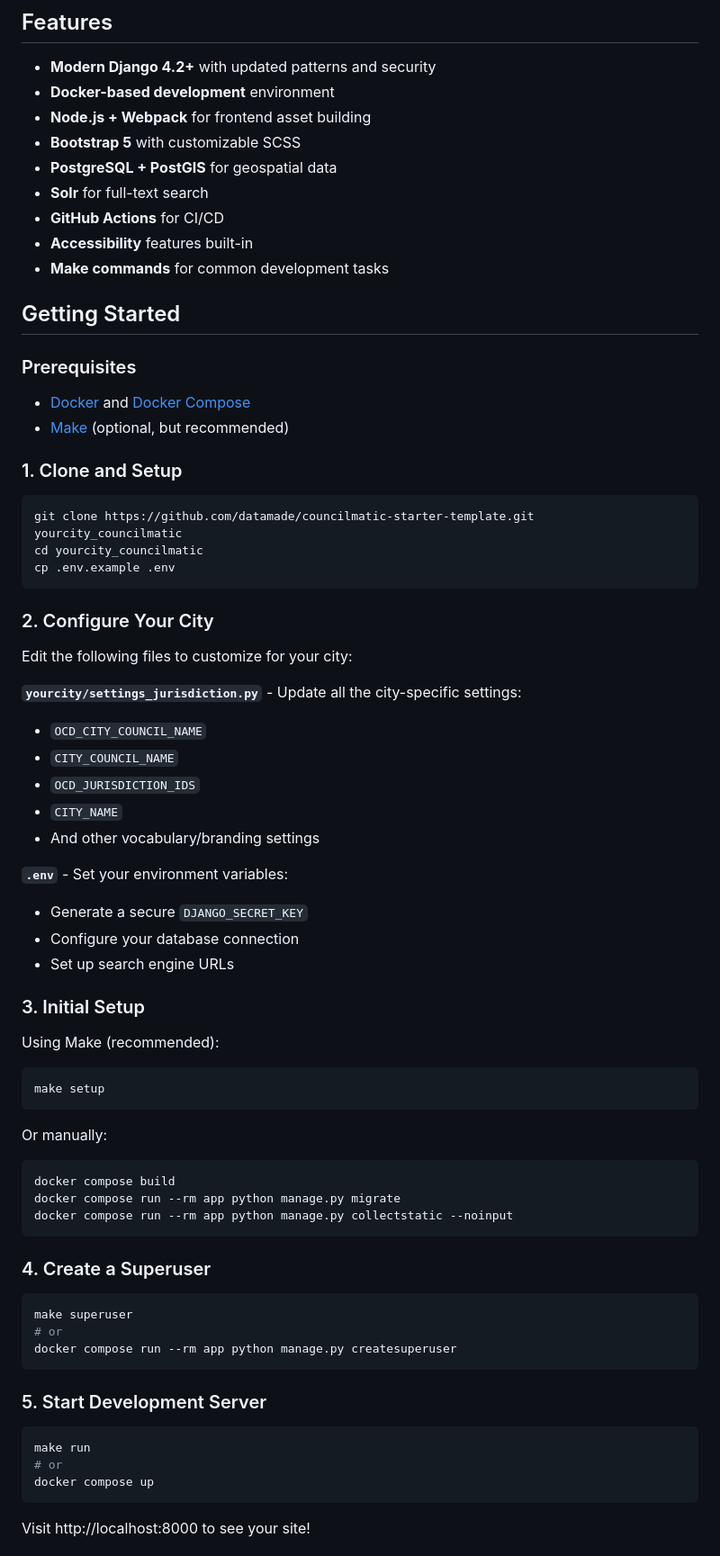
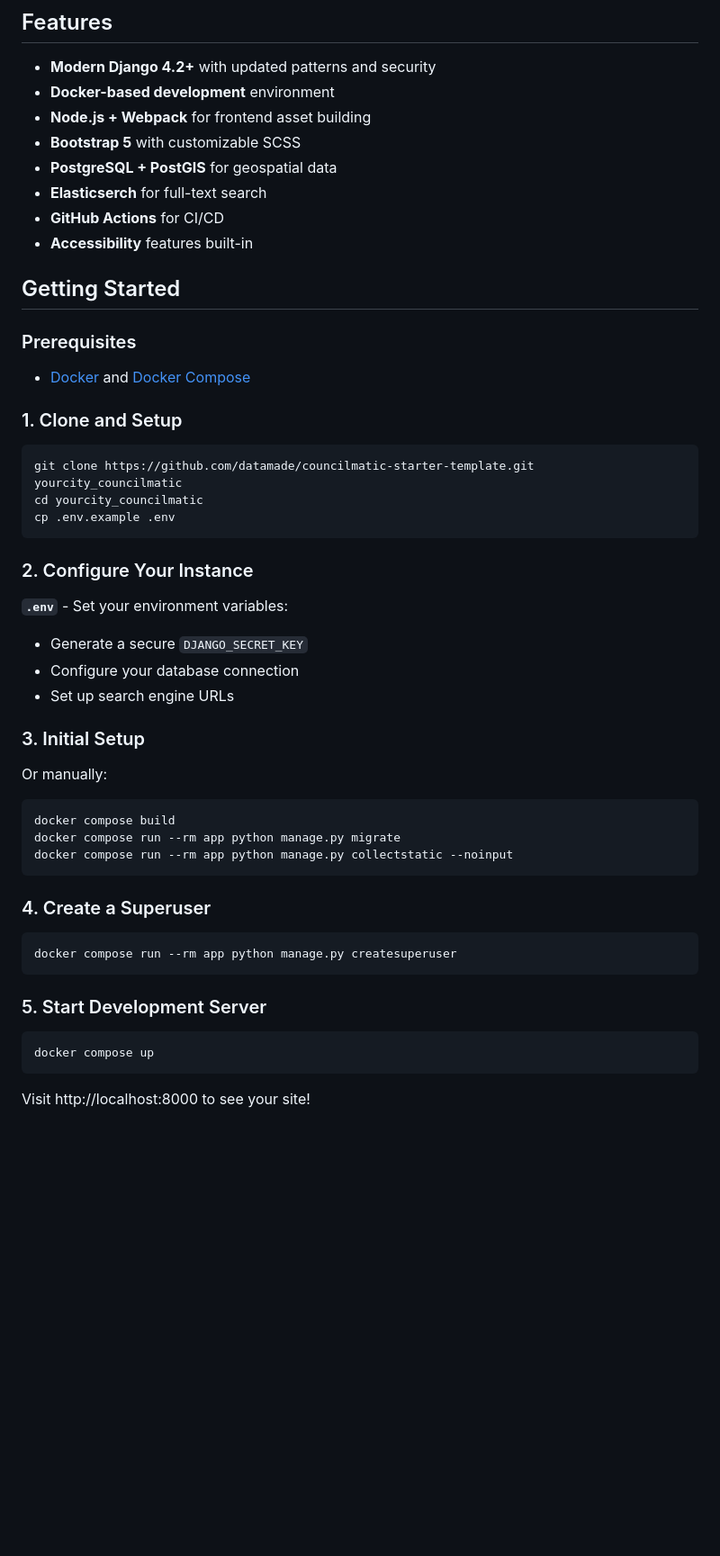
Before and after one commit to datamade/councilmatic-starter-template, a Markdown page: README.md, the part around one of its changes. Shown at 90% size. Drawn GitHub-style; blank space fills up the shorter version.

````diff
--- a/README.md
+++ b/README.md
@@ -17,17 +17,15 @@ This template uses `django-councilmatic` – [a Django app](https://github.com/d
 - **Node.js + Webpack** for frontend asset building
 - **Bootstrap 5** with customizable SCSS
 - **PostgreSQL + PostGIS** for geospatial data
-- **Solr** for full-text search
+- **Elasticserch** for full-text search
 - **GitHub Actions** for CI/CD
 - **Accessibility** features built-in
-- **Make commands** for common development tasks
 
 ## Getting Started
 
 ### Prerequisites
 
 - [Docker](https://docs.docker.com/install/) and [Docker Compose](https://docs.docker.com/compose/install/)
-- [Make](https://www.gnu.org/software/make/) (optional, but recommended)
 
 ### 1. Clone and Setup
 
@@ -37,16 +35,7 @@ cd yourcity_councilmatic
 cp .env.example .env
 ```
 
-### 2. Configure Your City
-
-Edit the following files to customize for your city:
-
-**`yourcity/settings_jurisdiction.py`** - Update all the city-specific settings:
-- `OCD_CITY_COUNCIL_NAME`
-- `CITY_COUNCIL_NAME`
-- `OCD_JURISDICTION_IDS`
-- `CITY_NAME`
-- And other vocabulary/branding settings
+### 2. Configure Your Instance
 
 **`.env`** - Set your environment variables:
 - Generate a secure `DJANGO_SECRET_KEY`
@@ -54,11 +43,6 @@ Edit the following files to customize for your city:
 - Set up search engine URLs
 
 ### 3. Initial Setup
-
-Using Make (recommended):
-```bash
-make setup
-```
 
 Or manually:
 ```bash
@@ -70,16 +54,12 @@ docker compose run --rm app python manage.py collectstatic --noinput
 ### 4. Create a Superuser
 
 ```bash
-make superuser
-# or
 docker compose run --rm app python manage.py createsuperuser
 ```
 
 ### 5. Start Development Server
 
 ```bash
-make run
-# or
 docker compose up
 ```
 
````
Also changed, not shown: other parts of README.md (+3 -89 lines).
